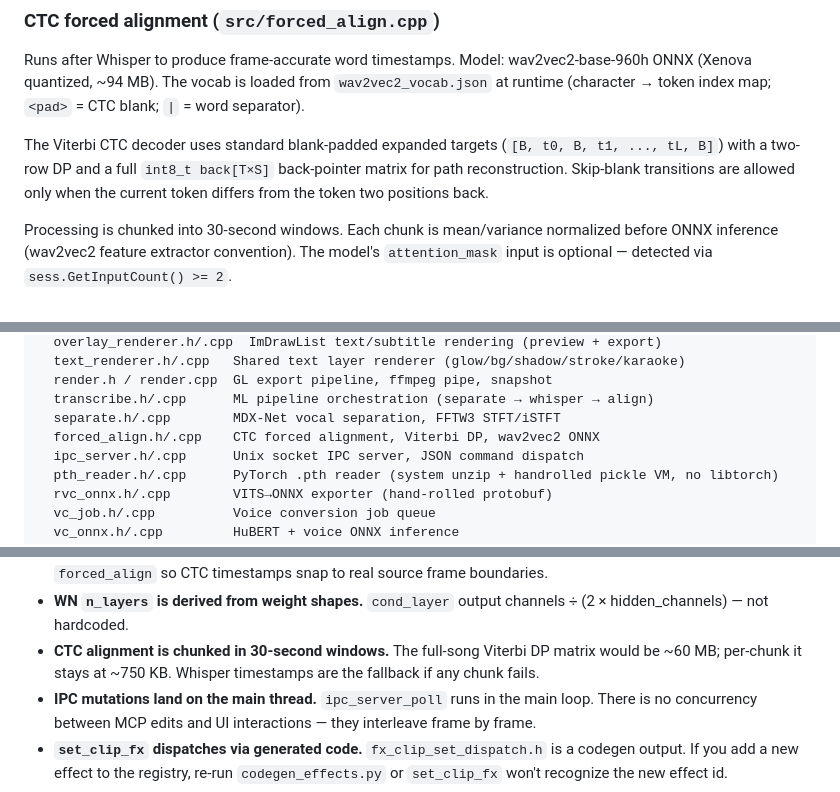
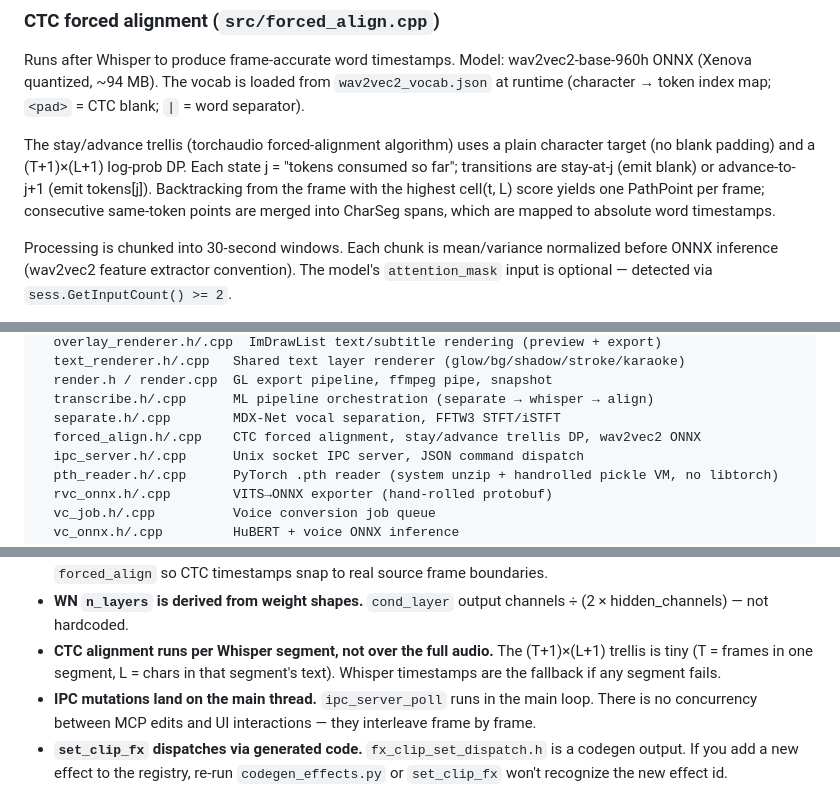
Before and after one commit to verticalrectangle/pop-maker-studio, a Markdown page: ARCHITECTURE.md, 3 parts joined by grey strips. Rendered like a GitHub page.

Commit message:
docs: update CTC alignment description from Viterbi to stay/advance trellis
Replace all references to the old Viterbi CTC decoder (blank-padded expanded
targets, two-row DP, int8 back-pointer matrix) with accurate descriptions of
the current stay/advance trellis algorithm:
- (T+1)×(L+1) log-prob DP, plain character targets, no blank padding
- per-Whisper-segment inference (not 30-second chunks)
- backtrack from argmax cell(t, L) → CharSeg spans → word timestamps

```diff
--- a/ARCHITECTURE.md
+++ b/ARCHITECTURE.md
@@ -140,7 +140,7 @@ whisper.cpp with `ggml-large-v3-turbo-q5_0`. DTW token timestamps (`cparams.dtw_
 
 Runs after Whisper to produce frame-accurate word timestamps. Model: wav2vec2-base-960h ONNX (Xenova quantized, ~94 MB). The vocab is loaded from `wav2vec2_vocab.json` at runtime (character → token index map; `<pad>` = CTC blank; `|` = word separator).
 
-The Viterbi CTC decoder uses standard blank-padded expanded targets (`[B, t0, B, t1, ..., tL, B]`) with a two-row DP and a full `int8_t back[T×S]` back-pointer matrix for path reconstruction. Skip-blank transitions are allowed only when the current token differs from the token two positions back.
+The stay/advance trellis (torchaudio forced-alignment algorithm) uses a plain character target (no blank padding) and a (T+1)×(L+1) log-prob DP. Each state j = "tokens consumed so far"; transitions are stay-at-j (emit blank) or advance-to-j+1 (emit tokens[j]). Backtracking from the frame with the highest cell(t, L) score yields one PathPoint per frame; consecutive same-token points are merged into CharSeg spans, which are mapped to absolute word timestamps.
 
 Processing is chunked into 30-second windows. Each chunk is mean/variance normalized before ONNX inference (wav2vec2 feature extractor convention). The model's `attention_mask` input is optional — detected via `sess.GetInputCount() >= 2`.
 
@@ -250,7 +250,7 @@ src/
   render.h / render.cpp  GL export pipeline, ffmpeg pipe, snapshot
   transcribe.h/.cpp      ML pipeline orchestration (separate → whisper → align)
   separate.h/.cpp        MDX-Net vocal separation, FFTW3 STFT/iSTFT
-  forced_align.h/.cpp    CTC forced alignment, Viterbi DP, wav2vec2 ONNX
+  forced_align.h/.cpp    CTC forced alignment, stay/advance trellis DP, wav2vec2 ONNX
   ipc_server.h/.cpp      Unix socket IPC server, JSON command dispatch
   pth_reader.h/.cpp      PyTorch .pth reader (system unzip + handrolled pickle VM, no libtorch)
   rvc_onnx.h/.cpp        VITS→ONNX exporter (hand-rolled protobuf)
@@ -308,6 +308,6 @@ mcp_server/
 - **Datamosh ghost resets on `clip_start` change.** Moving or replacing a datamosh clip restarts the ghost from the first visible frame.
 - **Proxy FPS must be probed from the original file, not the proxy.** The proxy is always 12 fps. This value is passed to `forced_align` so CTC timestamps snap to real source frame boundaries.
 - **WN `n_layers` is derived from weight shapes.** `cond_layer` output channels ÷ (2 × hidden_channels) — not hardcoded.
-- **CTC alignment is chunked in 30-second windows.** The full-song Viterbi DP matrix would be ~60 MB; per-chunk it stays at ~750 KB. Whisper timestamps are the fallback if any chunk fails.
+- **CTC alignment runs per Whisper segment, not over the full audio.** The (T+1)×(L+1) trellis is tiny (T = frames in one segment, L = chars in that segment's text). Whisper timestamps are the fallback if any segment fails.
 - **IPC mutations land on the main thread.** `ipc_server_poll` runs in the main loop. There is no concurrency between MCP edits and UI interactions — they interleave frame by frame.
 - **`set_clip_fx` dispatches via generated code.** `fx_clip_set_dispatch.h` is a codegen output. If you add a new effect to the registry, re-run `codegen_effects.py` or `set_clip_fx` won't recognize the new effect id.
```
Also changed, not shown: README.md (+1 -1 lines).
